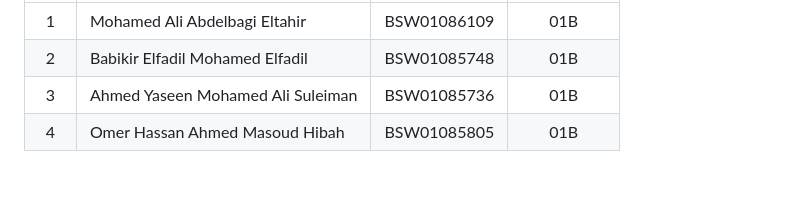
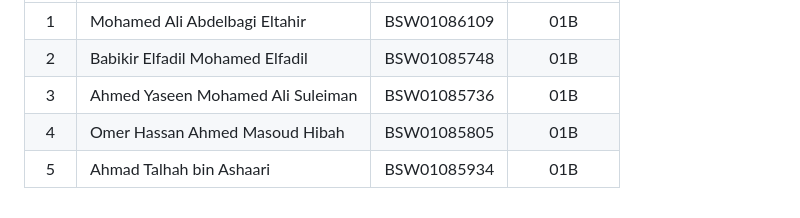
Before and after one commit to QRMHD/Project-SCM, a Markdown page: README.md, the part around the change. Drawn GitHub-style; blank space fills up the shorter version.

Commit message:
Add Ahmad Talhah bin Ashaari to the list

```diff
--- a/README.md
+++ b/README.md
@@ -97,3 +97,4 @@ The **Online Local Mart System (OLMS)** is a web-based e-commerce platform desig
 | 2 | Babikir Elfadil Mohamed Elfadil | BSW01085748 | 01B |
 | 3 | Ahmed Yaseen Mohamed Ali Suleiman | BSW01085736 | 01B |
 | 4 | Omer Hassan Ahmed Masoud Hibah | BSW01085805 | 01B |
+| 5 | Ahmad Talhah bin Ashaari | BSW01085934 | 01B |
```
